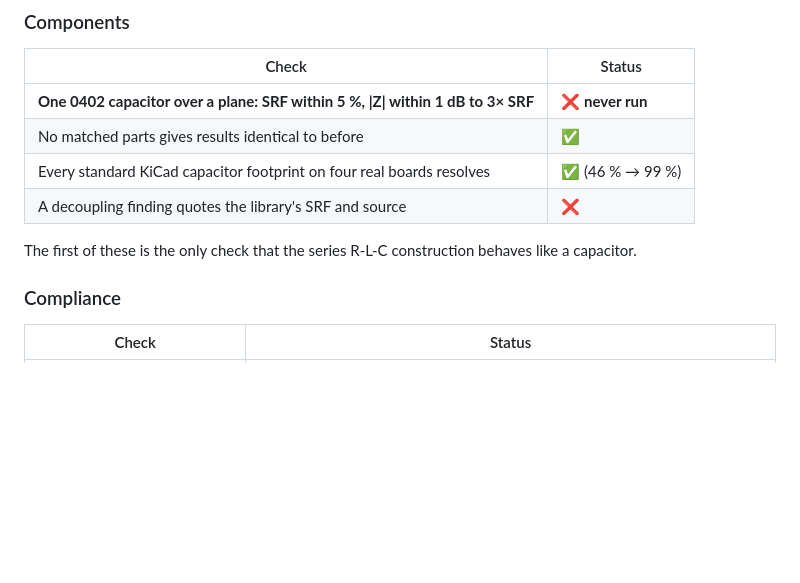
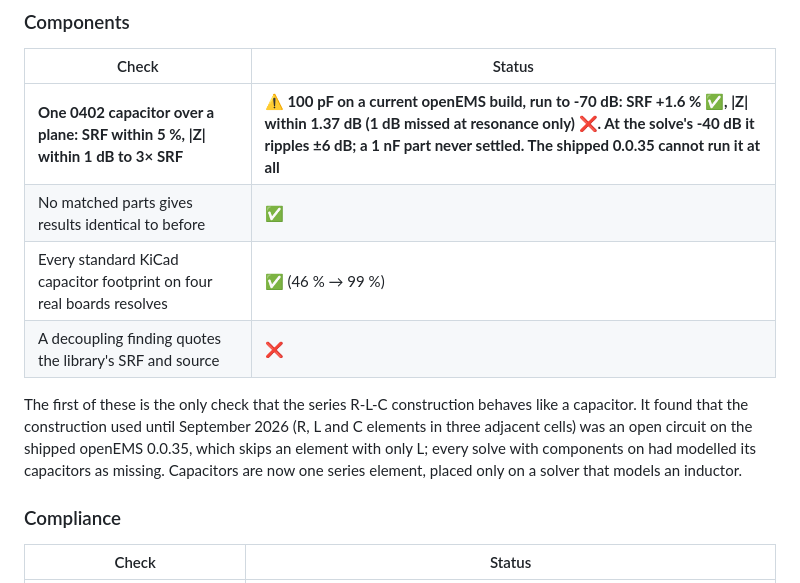
Before and after one commit to embeddedci-com/emi-analyzer, a Markdown page: docs/known-issues.md, the part around one of its changes. Rendered like a GitHub page; blank space fills up the shorter version.

```diff
--- a/docs/known-issues.md
+++ b/docs/known-issues.md
@@ -121,13 +133,16 @@ at a cheap mesh preset. Neither is the full check.
 
 | Check | Status |
 |---|---|
-| **One 0402 capacitor over a plane: SRF within 5 %, \|Z\| within 1 dB to 3× SRF** | ❌ **never run** |
+| **One 0402 capacitor over a plane: SRF within 5 %, \|Z\| within 1 dB to 3× SRF** | ⚠️ **100 pF on a current openEMS build, run to -70 dB: SRF +1.6 % ✅, \|Z\| within 1.37 dB (1 dB missed at resonance only) ❌. At the solve's -40 dB it ripples ±6 dB; a 1 nF part never settled. The shipped 0.0.35 cannot run it at all** |
 | No matched parts gives results identical to before | ✅ |
 | Every standard KiCad capacitor footprint on four real boards resolves | ✅ (46 % → 99 %) |
 | A decoupling finding quotes the library's SRF and source | ❌ |
 
 The first of these is the only check that the series R-L-C construction behaves like a
-capacitor.
+capacitor. It found that the construction used until September 2026 (R, L and C elements in three
+adjacent cells) was an open circuit on the shipped openEMS 0.0.35, which skips an element with
+only L; every solve with components on had modelled its capacitors as missing. Capacitors are
+now one series element, placed only on a solver that models an inductor.
 
 ### Compliance
 
```
Also changed, not shown: other parts of docs/known-issues.md (+36 -22 lines), docs/implementation.md (+38 -10 lines), docs/verification/solver-and-components.md (added, +285 -0 lines).
